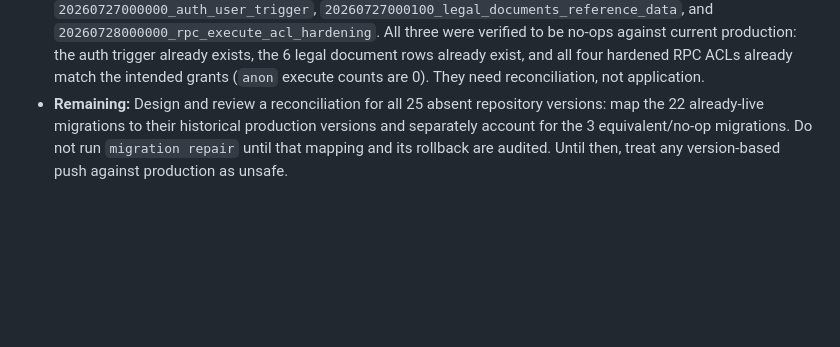
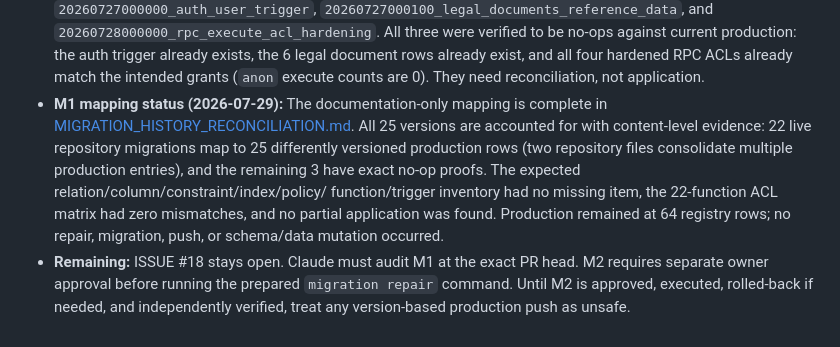
Before and after one commit to abdelrahmansabry1909-oss/AST9-platform, a Markdown page: docs/ISSUE_LOG.md, the part around the change. GitHub-like rendering; blank space fills up the shorter version.

Commit message:
docs(migrations): map production history reconciliation

```diff
--- a/docs/ISSUE_LOG.md
+++ b/docs/ISSUE_LOG.md
@@ -289,8 +289,17 @@
   document rows already exist, and all four hardened RPC ACLs already match the
   intended grants (`anon` execute counts are 0). They need reconciliation, not
   application.
-- **Remaining:** Design and review a reconciliation for all 25 absent repository
-  versions: map the 22 already-live migrations to their historical production
-  versions and separately account for the 3 equivalent/no-op migrations. Do not
-  run `migration repair` until that mapping and its rollback are audited. Until
-  then, treat any version-based push against production as unsafe.
+- **M1 mapping status (2026-07-29):** The documentation-only mapping is complete
+  in [MIGRATION_HISTORY_RECONCILIATION.md](MIGRATION_HISTORY_RECONCILIATION.md).
+  All 25 versions are accounted for with content-level evidence: 22 live
+  repository migrations map to 25 differently versioned production rows (two
+  repository files consolidate multiple production entries), and the remaining
+  3 have exact no-op proofs. The expected relation/column/constraint/index/policy/
+  function/trigger inventory had no missing item, the 22-function ACL matrix had
+  zero mismatches, and no partial application was found. Production remained at
+  64 registry rows; no repair, migration, push, or schema/data mutation occurred.
+- **Remaining:** ISSUE #18 stays open. Claude must audit M1 at the exact PR head.
+  M2 requires separate owner approval before running the prepared
+  `migration repair` command. Until M2 is approved, executed, rolled-back if
+  needed, and independently verified, treat any version-based production push as
+  unsafe.
```
Also changed, not shown: docs/MIGRATION_HISTORY_RECONCILIATION.md (added, +222 -0 lines).
